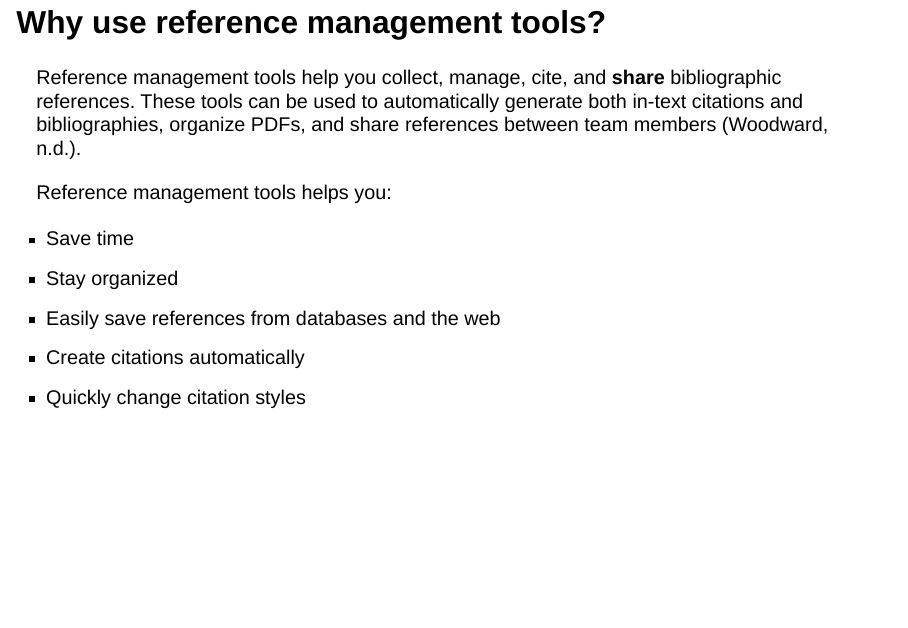
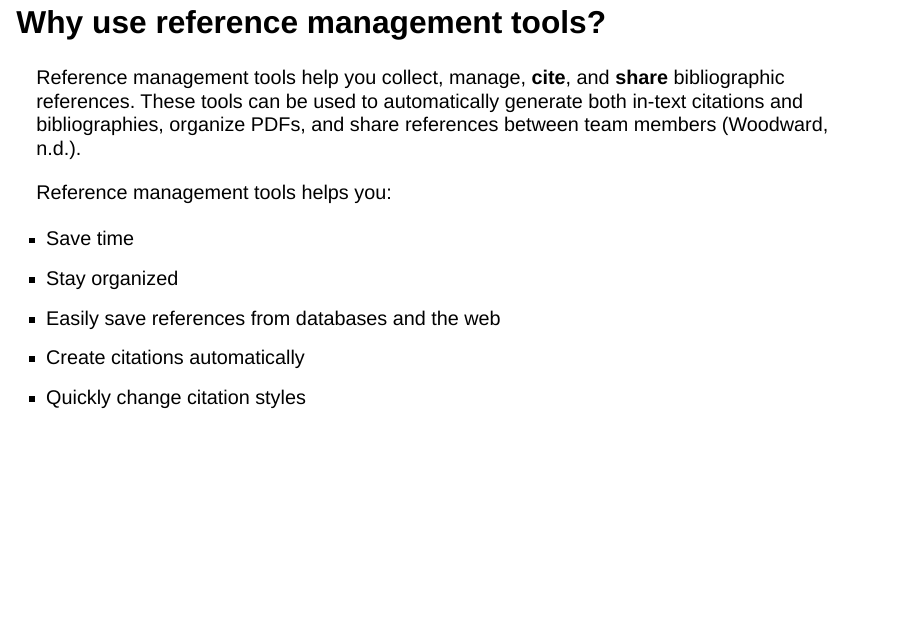
Before and after one commit to ellivromvvn/talk-ambaguio-111626, a Quarto document (talk-ambaguio-111626.qmd): page 9 of 33. Rendered offline with R 4.5, knitr and Pandoc in place of Quarto, with nearby package versions; drawn as Slidy slides in place of the format the file asks for.

Commit message:
final changes

```diff
--- a/talk-ambaguio-111626.qmd
+++ b/talk-ambaguio-111626.qmd
@@ -59,7 +59,7 @@ A reference management tool (also called a citation manager or bibliographic sof
 
 ## Why use reference management tools?
 
-Reference management tools help you collect, manage, cite, and **share** bibliographic references. These tools can be used to automatically generate both in-text citations and bibliographies, organize PDFs, and share references between team members [@woodward].
+Reference management tools help you collect, manage, **cite**, and **share** bibliographic references. These tools can be used to automatically generate both in-text citations and bibliographies, organize PDFs, and share references between team members [@woodward].
 
 Reference management tools helps you:
 
```
Also changed, not shown: 1 other file.
